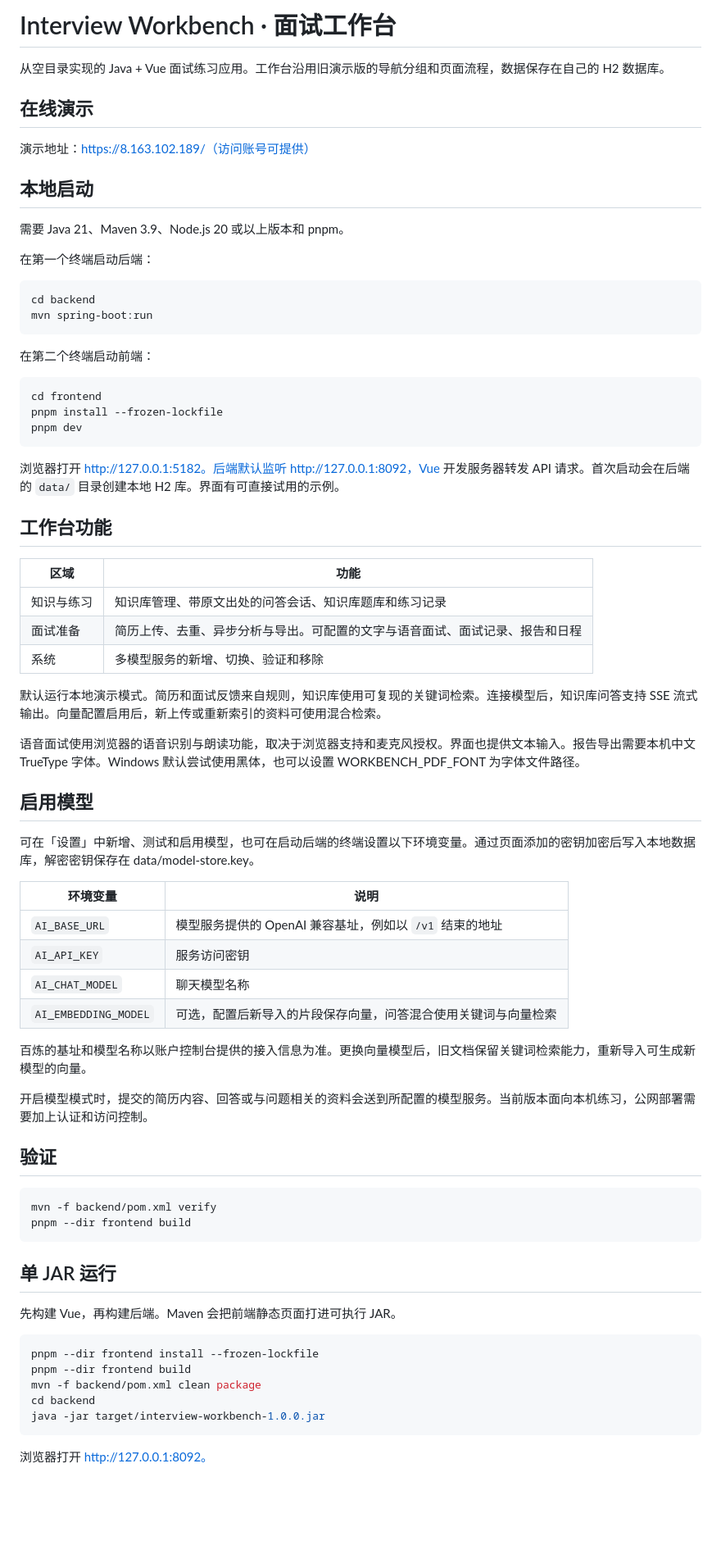
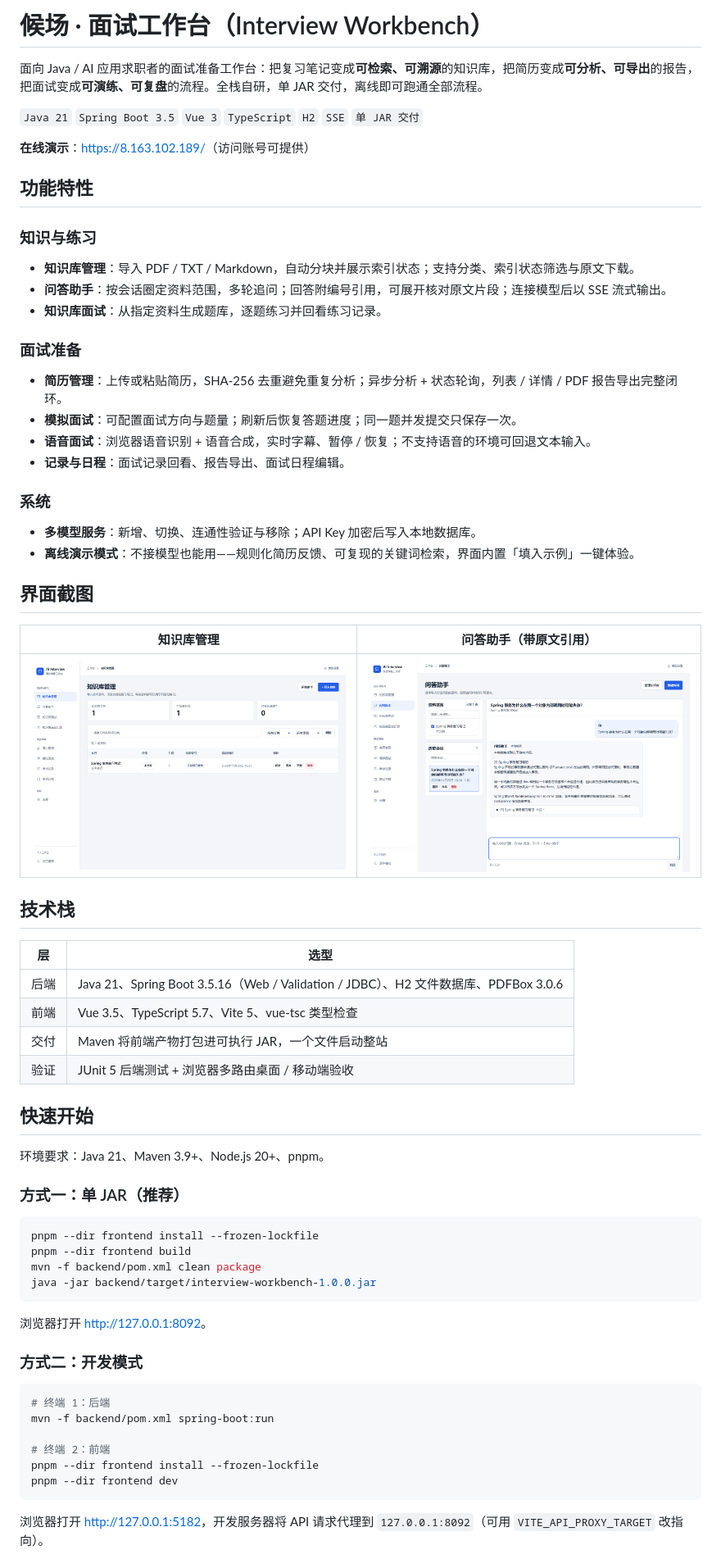
Before and after one commit to lxh204/Ai-interview-workbench, a Markdown page: README.md, the part around one of its changes. Shown at 82% size. Drawn GitHub-style; pictures changed too: docs/screenshots/knowledge-chat.png (added), docs/screenshots/knowledge-library.png (added); blank space fills up the shorter version.

Commit message:
docs: rewrite README with feature overview, screenshots and setup guide

````diff
--- a/README.md
+++ b/README.md
@@ -1,76 +1,71 @@
-# Interview Workbench · 面试工作台
+# 候场 · 面试工作台（Interview Workbench）
 
-从空目录实现的 Java + Vue 面试练习应用。工作台沿用旧演示版的导航分组和页面流程，数据保存在自己的 H2 数据库。
+面向 Java / AI 应用求职者的面试准备工作台：把复习笔记变成**可检索、可溯源**的知识库，把简历变成**可分析、可导出**的报告，把面试变成**可演练、可复盘**的流程。全栈自研，单 JAR 交付，离线即可跑通全部流程。
 
-## 在线演示
+`Java 21` `Spring Boot 3.5` `Vue 3` `TypeScript` `H2` `SSE` `单 JAR 交付`
 
-演示地址：https://8.163.102.189/（访问账号可提供）
+**在线演示**：<https://8.163.102.189/>（访问账号可提供）
 
-## 本地启动
+## 功能特性
 
-需要 Java 21、Maven 3.9、Node.js 20 或以上版本和 pnpm。
+### 知识与练习
 
-在第一个终端启动后端：
+- **知识库管理**：导入 PDF / TXT / Markdown，自动分块并展示索引状态；支持分类、索引状态筛选与原文下载。
+- **问答助手**：按会话圈定资料范围，多轮追问；回答附编号引用，可展开核对原文片段；连接模型后以 SSE 流式输出。
+- **知识库面试**：从指定资料生成题库，逐题练习并回看练习记录。
 
-```powershell
-cd backend
-mvn spring-boot:run
-```
+### 面试准备
 
-在第二个终端启动前端：
+- **简历管理**：上传或粘贴简历，SHA-256 去重避免重复分析；异步分析 + 状态轮询，列表 / 详情 / PDF 报告导出完整闭环。
+- **模拟面试**：可配置面试方向与题量；刷新后恢复答题进度；同一题并发提交只保存一次。
+- **语音面试**：浏览器语音识别 + 语音合成，实时字幕、暂停 / 恢复；不支持语音的环境可回退文本输入。
+- **记录与日程**：面试记录回看、报告导出、面试日程编辑。
 
-```powershell
-cd frontend
-pnpm install --frozen-lockfile
-pnpm dev
-```
+### 系统
 
-浏览器打开 http://127.0.0.1:5182。后端默认监听 http://127.0.0.1:8092，Vue 开发服务器转发 API 请求。首次启动会在后端的 `data/` 目录创建本地 H2 库。界面有可直接试用的示例。
+- **多模型服务**：新增、切换、连通性验证与移除；API Key 加密后写入本地数据库。
+- **离线演示模式**：不接模型也能用——规则化简历反馈、可复现的关键词检索，界面内置「填入示例」一键体验。
 
-## 工作台功能
+## 界面截图
 
-| 区域 | 功能 |
+| 知识库管理 | 问答助手（带原文引用） |
 | --- | --- |
-| 知识与练习 | 知识库管理、带原文出处的问答会话、知识库题库和练习记录 |
-| 面试准备 | 简历上传、去重、异步分析与导出。可配置的文字与语音面试、面试记录、报告和日程 |
-| 系统 | 多模型服务的新增、切换、验证和移除 |
+| ![知识库管理](docs/screenshots/knowledge-library.png) | ![问答助手](docs/screenshots/knowledge-chat.png) |
 
-默认运行本地演示模式。简历和面试反馈来自规则，知识库使用可复现的关键词检索。连接模型后，知识库问答支持 SSE 流式输出。向量配置启用后，新上传或重新索引的资料可使用混合检索。
+## 技术栈
 
-语音面试使用浏览器的语音识别与朗读功能，取决于浏览器支持和麦克风授权。界面也提供文本输入。报告导出需要本机中文 TrueType 字体。Windows 默认尝试使用黑体，也可以设置 WORKBENCH_PDF_FONT 为字体文件路径。
+| 层 | 选型 |
+| --- | --- |
+| 后端 | Java 21、Spring Boot 3.5.16（Web / Validation / JDBC）、H2 文件数据库、PDFBox 3.0.6 |
+| 前端 | Vue 3.5、TypeScript 5.7、Vite 5、vue-tsc 类型检查 |
+| 交付 | Maven 将前端产物打包进可执行 JAR，一个文件启动整站 |
+| 验证 | JUnit 5 后端测试 + 浏览器多路由桌面 / 移动端验收 |
 
-## 启用模型
+## 快速开始
 
-可在「设置」中新增、测试和启用模型，也可在启动后端的终端设置以下环境变量。通过页面添加的密钥加密后写入本地数据库，解密密钥保存在 data/model-store.key。
+环境要求：Java 21、Maven 3.9+、Node.js 20+、pnpm。
 
-| 环境变量 | 说明 |
-| --- | --- |
-| `AI_BASE_URL` | 模型服务提供的 OpenAI 兼容基址，例如以 `/v1` 结束的地址 |
-| `AI_API_KEY` | 服务访问密钥 |
-| `AI_CHAT_MODEL` | 聊天模型名称 |
-| `AI_EMBEDDING_MODEL` | 可选，配置后新导入的片段保存向量，问答混合使用关键词与向量检索 |
-
-百炼的基址和模型名称以账户控制台提供的接入信息为准。更换向量模型后，旧文档保留关键词检索能力，重新导入可生成新模型的向量。
-
-开启模型模式时，提交的简历内容、回答或与问题相关的资料会送到所配置的模型服务。当前版本面向本机练习，公网部署需要加上认证和访问控制。
-
-## 验证
-
-```powershell
-mvn -f backend/pom.xml verify
-pnpm --dir frontend build
-```
-
-## 单 JAR 运行
-
-先构建 Vue，再构建后端。Maven 会把前端静态页面打进可执行 JAR。
+### 方式一：单 JAR（推荐）
 
 ```powershell
 pnpm --dir frontend install --frozen-lockfile
 pnpm --dir frontend build
 mvn -f backend/pom.xml clean package
-cd backend
-java -jar target/interview-workbench-1.0.0.jar
+java -jar backend/target/interview-workbench-1.0.0.jar
 ```
 
-浏览器打开 http://127.0.0.1:8092。
+浏览器打开 <http://127.0.0.1:8092>。
+
+### 方式二：开发模式
+
+```powershell
+# 终端 1：后端
+mvn -f backend/pom.xml spring-boot:run
+
+# 终端 2：前端
+pnpm --dir frontend install --frozen-lockfile
+pnpm --dir frontend dev
+```
+
+浏览器打开 <http://127.0.0.1:5182>，开发服务器将 API 请求代理到 `127.0.0.1:8092`（可用 `VITE_API_PROXY_TARGET` 改指向）。
+
````
Also changed, not shown: other parts of README.md (+55 -0 lines).
